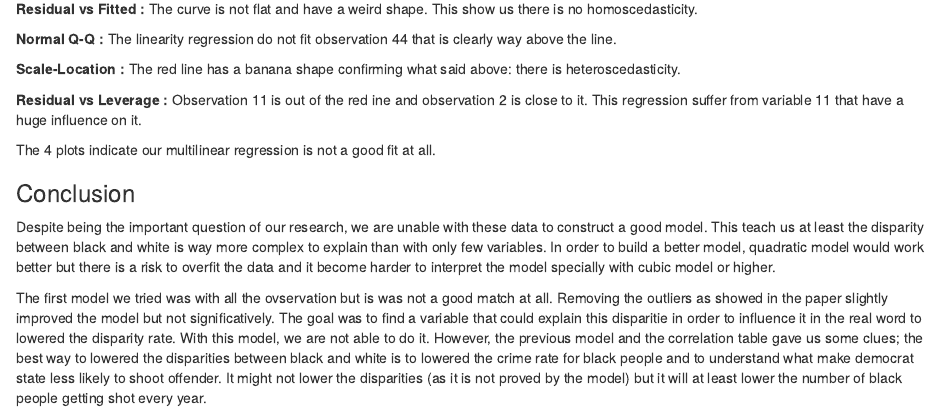
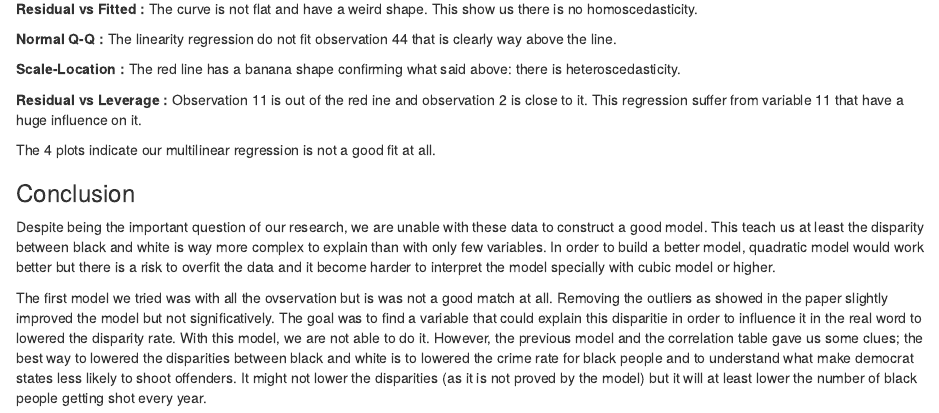
Before and after one commit to jreivilo/Does-race-and-politics-have-an-impact-on-police-violence-in-the-United-States-, an R Markdown document (Report/Analysis.Rmd): the page in a window 1100 px wide, from 8900 px down. Rendered offline with R 4.5, knitr and Pandoc, with nearby package versions; code that draws random numbers runs with fixed seeds of ours; some code elsewhere in the file could not run offline; common packages that the code uses without loading them are loaded.

Commit message:
Update Analysis.Rmd

```diff
--- a/Report/Analysis.Rmd
+++ b/Report/Analysis.Rmd
@@ -430,4 +430,4 @@ The 4 plots indicate our multilinear regression is not a good fit at all.
 
 Despite being the important question of our research, we are unable with these data to construct a good model. This teach us at least the disparity between black and white is way more complex to explain than with only few variables. In order to build a better model, quadratic model would work better but there is a risk to overfit the data and it become harder to interpret the model specially with cubic model or higher.
 
-The first model we tried was with all the ovservation but is was not a good match at all. Removing the outliers as showed in the paper slightly improved the model but not significatively. The goal was to find a variable that could explain this disparitie in order to influence it in the real word to lowered the disparity rate. With this model, we are not able to do it. However, the previous model and the correlation table gave us some clues; the best way to lowered the disparities between black and white is to lowered the crime rate for black people and to understand what make democrat state less likely to shoot offender. It might not lower the disparities (as it is not proved by the model) but it will at least lower the number of black people getting shot every year.
+The first model we tried was with all the ovservation but is was not a good match at all. Removing the outliers as showed in the paper slightly improved the model but not significatively. The goal was to find a variable that could explain this disparitie in order to influence it in the real word to lowered the disparity rate. With this model, we are not able to do it. However, the previous model and the correlation table gave us some clues; the best way to lowered the disparities between black and white is to lowered the crime rate for black people and to understand what make democrat states less likely to shoot offenders. It might not lower the disparities (as it is not proved by the model) but it will at least lower the number of black people getting shot every year.
```
